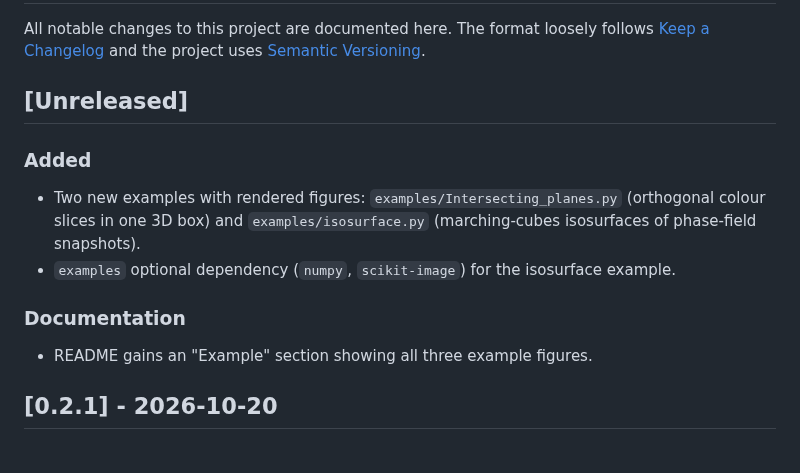
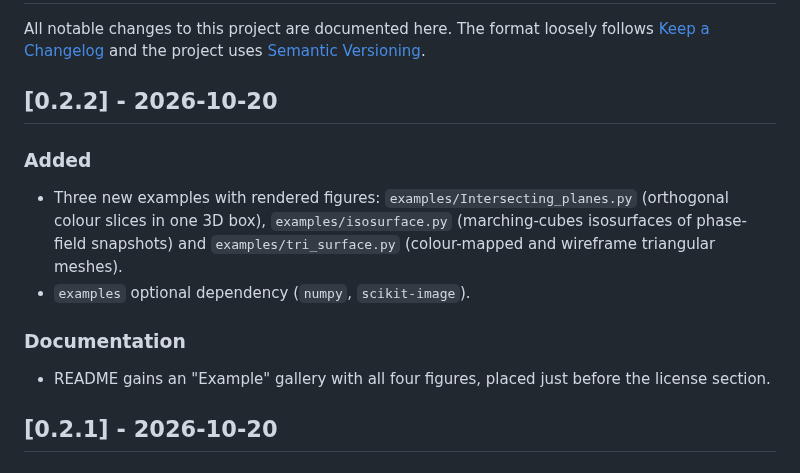
Before and after one commit to guessable/my-mpl-style, a Markdown page: CHANGELOG.md, the part around the change. Drawn GitHub-style.

```diff
--- a/CHANGELOG.md
+++ b/CHANGELOG.md
@@ -4,19 +4,20 @@ All notable changes to this project are documented here. The format loosely
 follows [Keep a Changelog](https://keepachangelog.com/) and the project uses
 [Semantic Versioning](https://semver.org/).
 
-## [Unreleased]
+## [0.2.2] - 2026-10-20
 
 ### Added
 
-- Two new examples with rendered figures: `examples/Intersecting_planes.py`
-  (orthogonal colour slices in one 3D box) and `examples/isosurface.py`
-  (marching-cubes isosurfaces of phase-field snapshots).
-- `examples` optional dependency (`numpy`, `scikit-image`) for the isosurface
-  example.
+- Three new examples with rendered figures: `examples/Intersecting_planes.py`
+  (orthogonal colour slices in one 3D box), `examples/isosurface.py`
+  (marching-cubes isosurfaces of phase-field snapshots) and
+  `examples/tri_surface.py` (colour-mapped and wireframe triangular meshes).
+- `examples` optional dependency (`numpy`, `scikit-image`).
 
 ### Documentation
 
-- README gains an "Example" section showing all three example figures.
+- README gains an "Example" gallery with all four figures, placed just before
+  the license section.
 
 ## [0.2.1] - 2026-10-20
 
```
Also changed, not shown: README.md (+13 -10 lines), docs/images/isosurface.png, docs/images/tri_surface.png (added), 6 other files.
